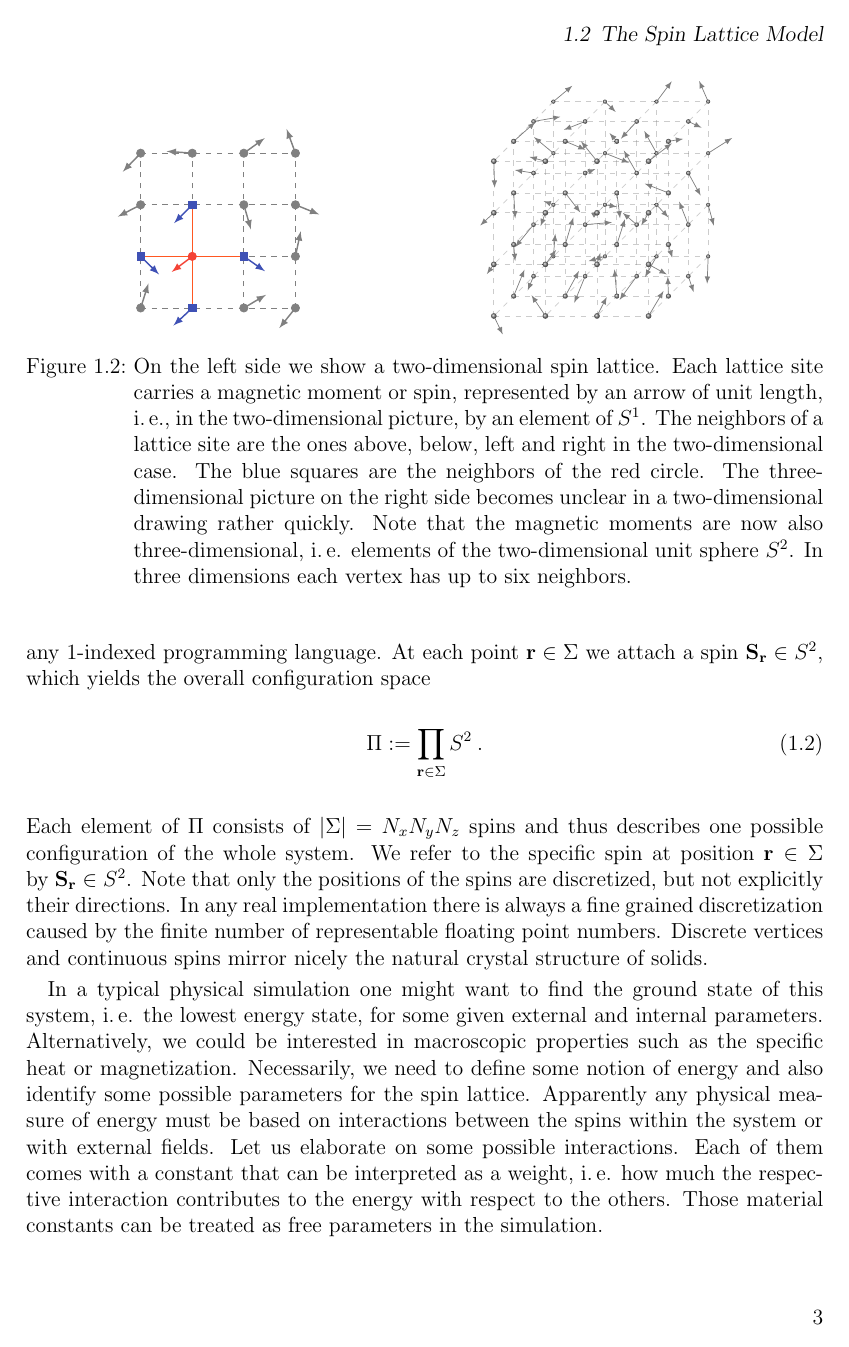
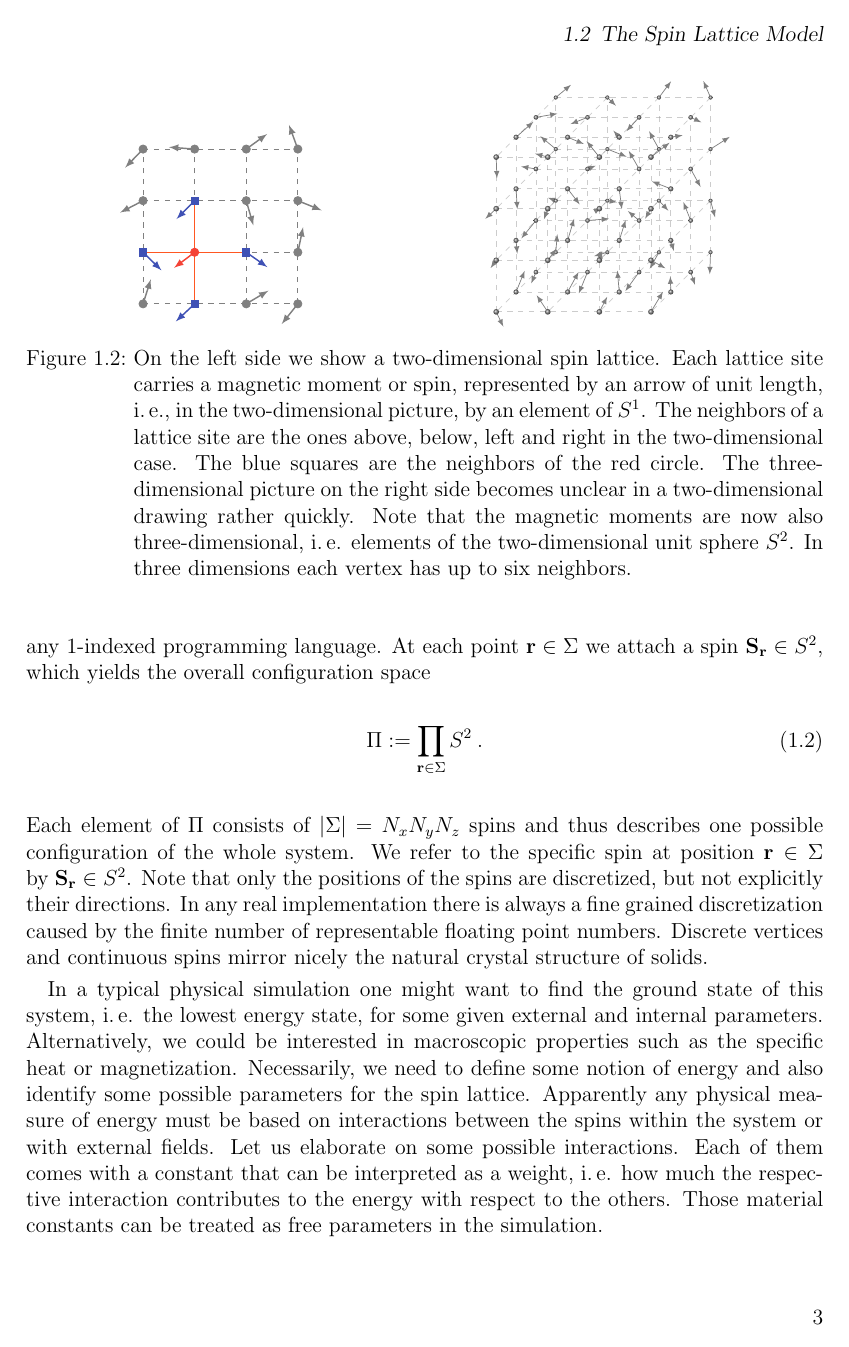
Before and after one commit to nikikilbertus/report_sky-moca, a LaTeX thesis (report/project.tex, which reads report/tikzcommands.tex): page 9 of 49. Compiled offline with pdfLaTeX; TikZ figures are drawn from their code, not taken from saved files.

Commit message:
shortened arrows in 3d lattice

```diff
--- a/report/tikzcommands.tex
+++ b/report/tikzcommands.tex
@@ -146,7 +146,7 @@
         \pgfmathsetmacro{\vx}{rand}
         \pgfmathsetmacro{\vy}{rand}
         \pgfmathsetmacro{\vz}{rand}
-        \pgfmathsetmacro{\nn}{2*sqrt(\vx * \vx + \vy * \vy + \vz * \vz)}
+        \pgfmathsetmacro{\nn}{2.5*sqrt(\vx * \vx + \vy * \vy + \vz * \vz)}
         \draw[>=latex, ->, black!50] (S) -- +(\vx / \nn, \vy / \nn, \vz / \nn);
         \shade[ball color=black!50] (S) circle (\r + \z / 200);
       }
```
